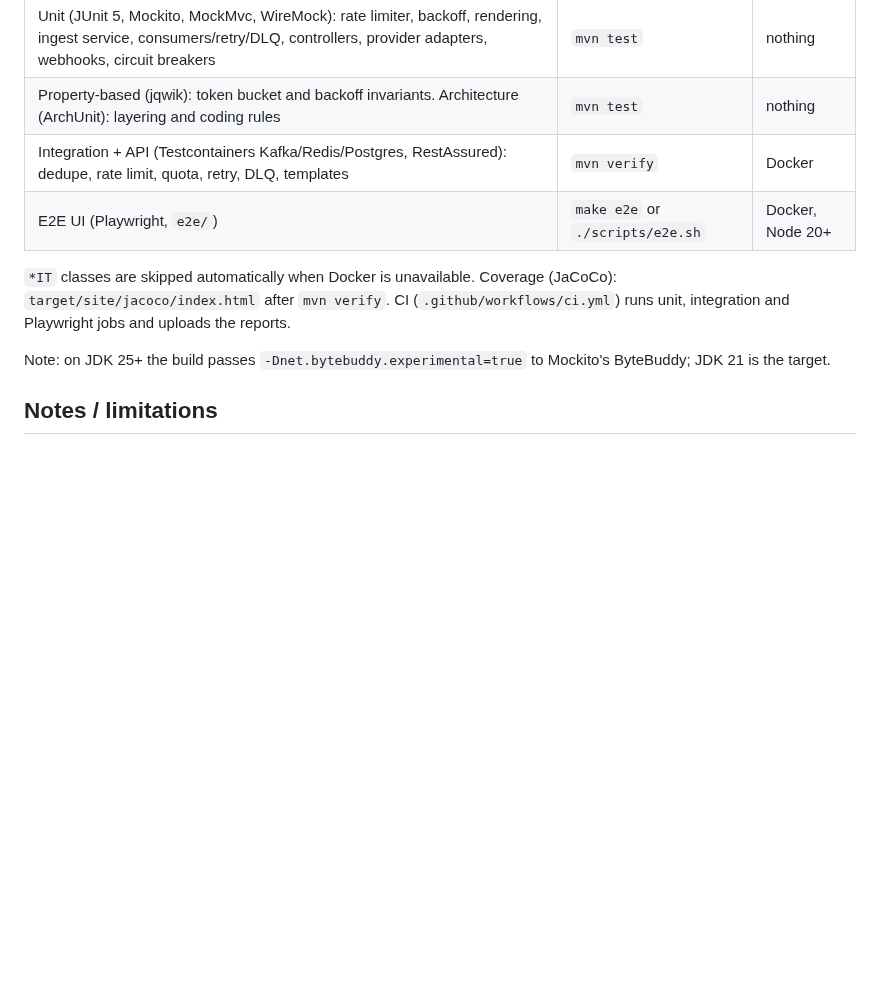
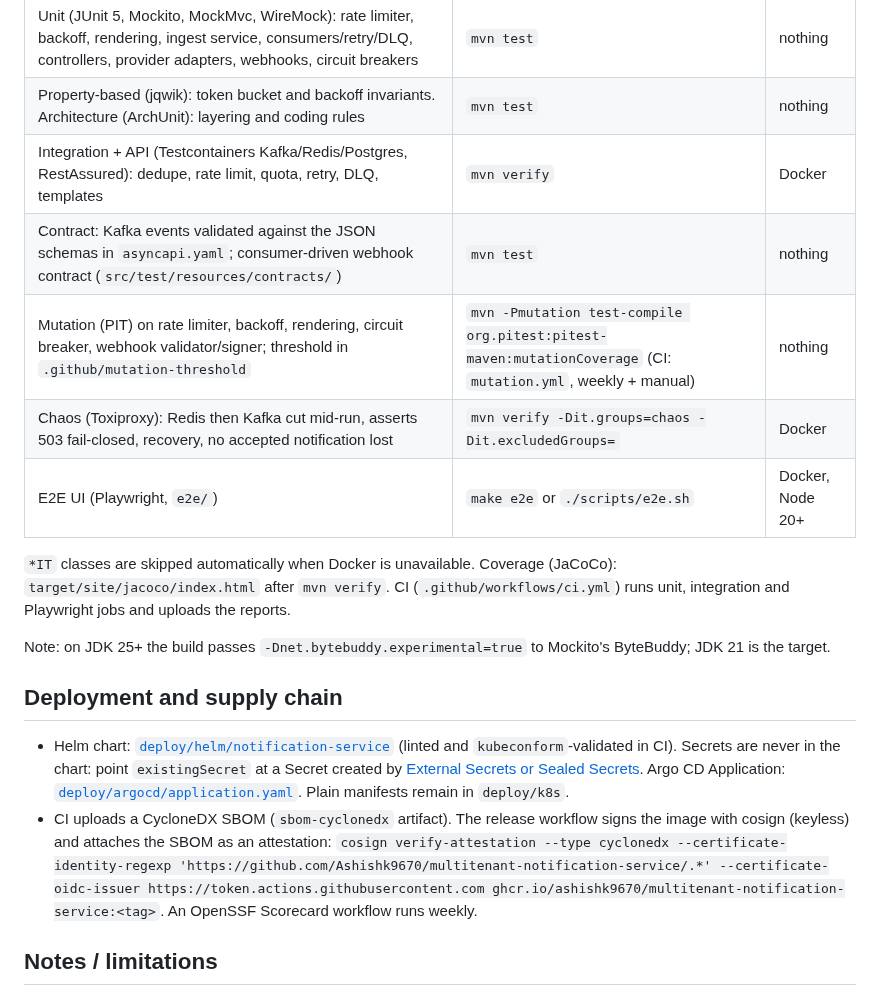
Before and after one commit to Ashishk9670/multitenant-notification-service, a Markdown page: README.md, the part around one of its changes. Drawn GitHub-style; blank space fills up the shorter version.

```diff
--- a/README.md
+++ b/README.md
@@ -94,6 +107,9 @@ The admin UI (`/`) manages templates, sends notifications and shows delivery sta
 | Unit (JUnit 5, Mockito, MockMvc, WireMock): rate limiter, backoff, rendering, ingest service, consumers/retry/DLQ, controllers, provider adapters, webhooks, circuit breakers | `mvn test` | nothing |
 | Property-based (jqwik): token bucket and backoff invariants. Architecture (ArchUnit): layering and coding rules | `mvn test` | nothing |
 | Integration + API (Testcontainers Kafka/Redis/Postgres, RestAssured): dedupe, rate limit, quota, retry, DLQ, templates | `mvn verify` | Docker |
+| Contract: Kafka events validated against the JSON schemas in `asyncapi.yaml`; consumer-driven webhook contract (`src/test/resources/contracts/`) | `mvn test` | nothing |
+| Mutation (PIT) on rate limiter, backoff, rendering, circuit breaker, webhook validator/signer; threshold in `.github/mutation-threshold` | `mvn -Pmutation test-compile org.pitest:pitest-maven:mutationCoverage` (CI: `mutation.yml`, weekly + manual) | nothing |
+| Chaos (Toxiproxy): Redis then Kafka cut mid-run, asserts 503 fail-closed, recovery, no accepted notification lost | `mvn verify -Dit.groups=chaos -Dit.excludedGroups=` | Docker |
 | E2E UI (Playwright, `e2e/`) | `make e2e` or `./scripts/e2e.sh` | Docker, Node 20+ |
 
 `*IT` classes are skipped automatically when Docker is unavailable. Coverage (JaCoCo): `target/site/jacoco/index.html`
@@ -101,6 +117,15 @@ after `mvn verify`. CI (`.github/workflows/ci.yml`) runs unit, integration and P
 
 Note: on JDK 25+ the build passes `-Dnet.bytebuddy.experimental=true` to Mockito's ByteBuddy; JDK 21 is the target.
 
+## Deployment and supply chain
+
+* Helm chart: [`deploy/helm/notification-service`](deploy/helm/notification-service) (linted and `kubeconform`-validated in CI). Secrets are never in the chart:
+  point `existingSecret` at a Secret created by [External Secrets or Sealed Secrets](deploy/helm/examples/). Argo CD Application:
+  [`deploy/argocd/application.yaml`](deploy/argocd/application.yaml). Plain manifests remain in `deploy/k8s`.
+* CI uploads a CycloneDX SBOM (`sbom-cyclonedx` artifact). The release workflow signs the image with cosign (keyless) and attaches the SBOM as an
+  attestation: `cosign verify-attestation --type cyclonedx --certificate-identity-regexp 'https://github.com/Ashishk9670/multitenant-notification-service/.*' --certificate-oidc-issuer https://token.actions.githubusercontent.com ghcr.io/ashishk9670/multitenant-notification-service:<tag>`.
+  An OpenSSF Scorecard workflow runs weekly.
+
 ## Notes / limitations
 
 * The retry consumer blocks until a message is due (simple and ordered; keep `max-delay` below `max.poll.interval.ms`).
```
Also changed, not shown: other parts of README.md (+13 -0 lines), docs/img/admin-ui-deliveries.png (added), docs/img/admin-ui-overview.png (added), docs/img/admin-ui-send.png (added), docs/img/admin-ui-templates.png (added), 1 other file.
